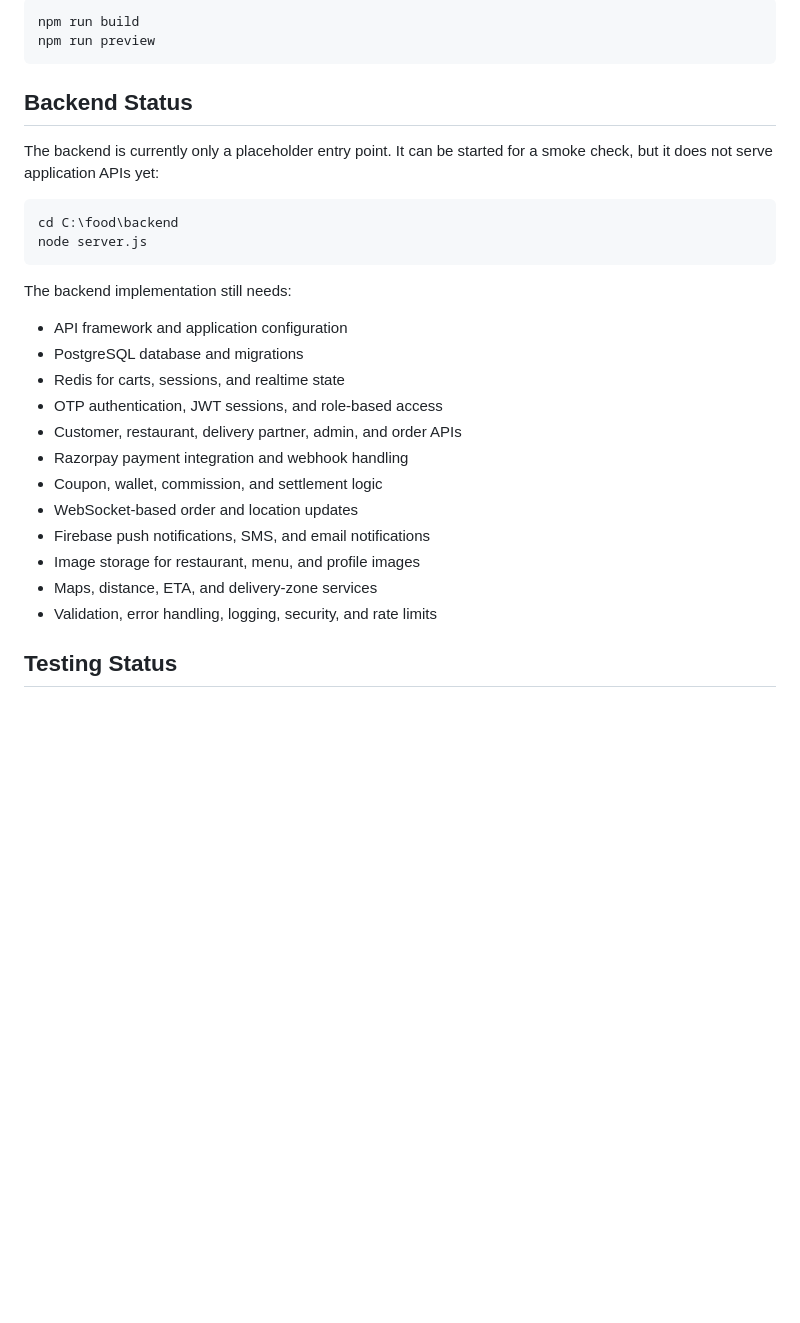
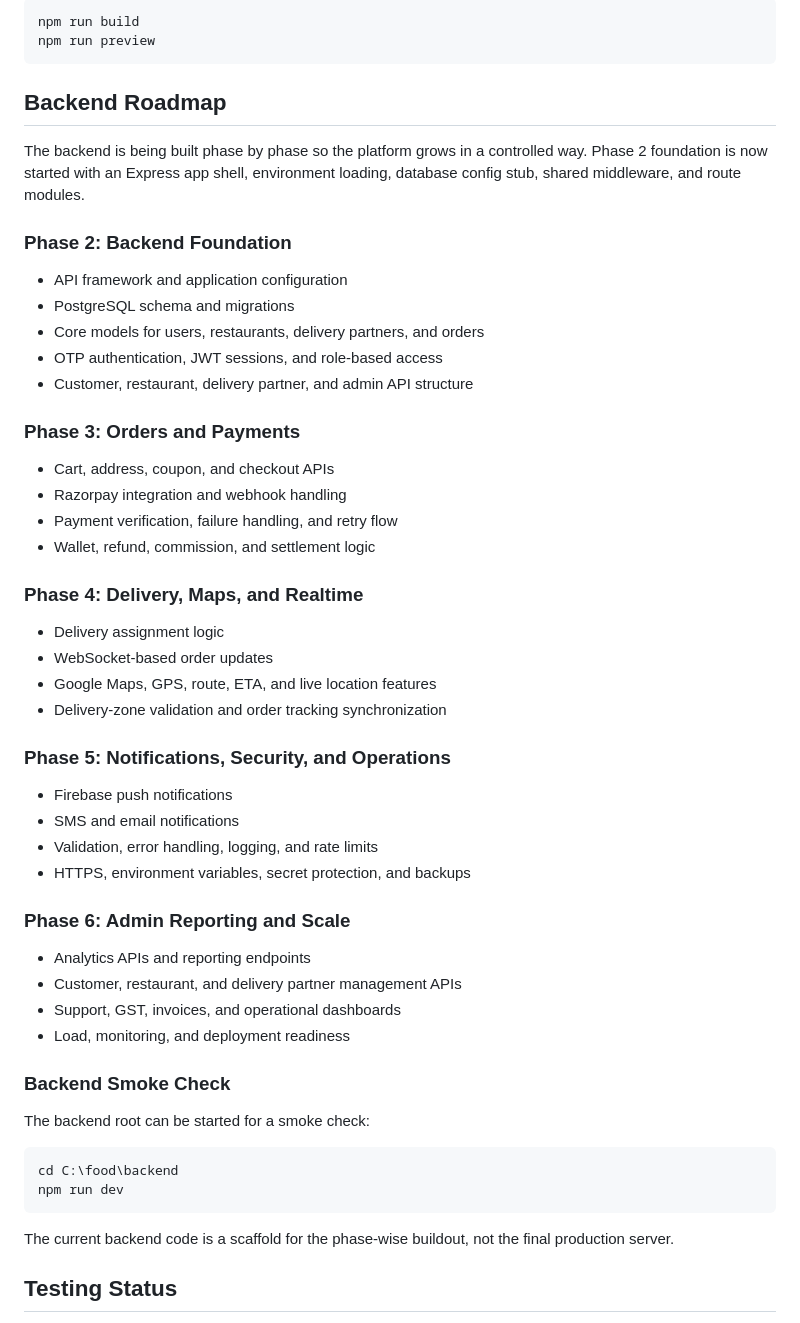
Before and after one commit to manojmani1012/Foodos, a Markdown page: README.md, the part around the change. Rendered like a GitHub page; blank space fills up the shorter version.

Commit message:
Revise backend status to roadmap with development phases
Updated the backend section to outline the roadmap and phases of development, detailing features and implementation plans for each phase.

````diff
--- a/README.md
+++ b/README.md
@@ -227,29 +227,56 @@ npm run build
 npm run preview
 ```
 
-## Backend Status
+## Backend Roadmap
 
-The backend is currently only a placeholder entry point. It can be started for a smoke check, but it does not serve application APIs yet:
+The backend is being built phase by phase so the platform grows in a controlled way. Phase 2 foundation is now started with an Express app shell, environment loading, database config stub, shared middleware, and route modules.
+
+### Phase 2: Backend Foundation
+
+- API framework and application configuration
+- PostgreSQL schema and migrations
+- Core models for users, restaurants, delivery partners, and orders
+- OTP authentication, JWT sessions, and role-based access
+- Customer, restaurant, delivery partner, and admin API structure
+
+### Phase 3: Orders and Payments
+
+- Cart, address, coupon, and checkout APIs
+- Razorpay integration and webhook handling
+- Payment verification, failure handling, and retry flow
+- Wallet, refund, commission, and settlement logic
+
+### Phase 4: Delivery, Maps, and Realtime
+
+- Delivery assignment logic
+- WebSocket-based order updates
+- Google Maps, GPS, route, ETA, and live location features
+- Delivery-zone validation and order tracking synchronization
+
+### Phase 5: Notifications, Security, and Operations
+
+- Firebase push notifications
+- SMS and email notifications
+- Validation, error handling, logging, and rate limits
+- HTTPS, environment variables, secret protection, and backups
+
+### Phase 6: Admin Reporting and Scale
+
+- Analytics APIs and reporting endpoints
+- Customer, restaurant, and delivery partner management APIs
+- Support, GST, invoices, and operational dashboards
+- Load, monitoring, and deployment readiness
+
+### Backend Smoke Check
+
+The backend root can be started for a smoke check:
 
 ```powershell
 cd C:\food\backend
-node server.js
+npm run dev
 ```
 
-The backend implementation still needs:
-
-- API framework and application configuration
-- PostgreSQL database and migrations
-- Redis for carts, sessions, and realtime state
-- OTP authentication, JWT sessions, and role-based access
-- Customer, restaurant, delivery partner, admin, and order APIs
-- Razorpay payment integration and webhook handling
-- Coupon, wallet, commission, and settlement logic
-- WebSocket-based order and location updates
-- Firebase push notifications, SMS, and email notifications
-- Image storage for restaurant, menu, and profile images
-- Maps, distance, ETA, and delivery-zone services
-- Validation, error handling, logging, security, and rate limits
+The current backend code is a scaffold for the phase-wise buildout, not the final production server.
 
 ## Testing Status
 
````
